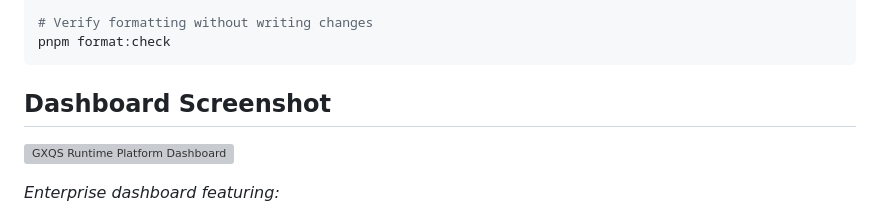
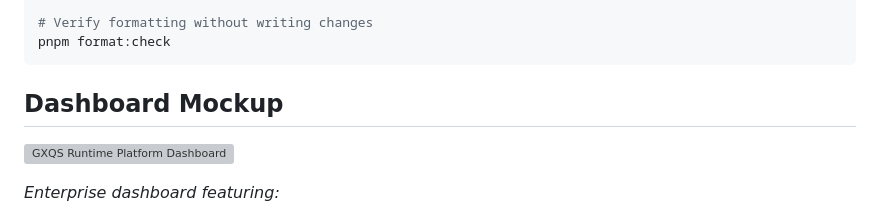
Before and after one commit to GXQS/Wallet, a Markdown page: README.md, the part around the change. Drawn GitHub-style; grey boxes are pictures that could not be loaded.

Commit message:
docs: rename dashboard screenshot section to mockup
Agent-Logs-Url: https://github.com/GXQS/Wallet/sessions/c83d6a6c-182c-4a46-94e5-7289507d553c

Co-authored-by: SMSDAO <144380926+SMSDAO@users.noreply.github.com>

````diff
--- a/README.md
+++ b/README.md
@@ -147,7 +147,7 @@ pnpm format
 pnpm format:check
 ```
 
-## Dashboard Screenshot
+## Dashboard Mockup
 
 ![GXQS Runtime Platform Dashboard](./apps/web/public/screenshots/dashboard.svg)
 
````
